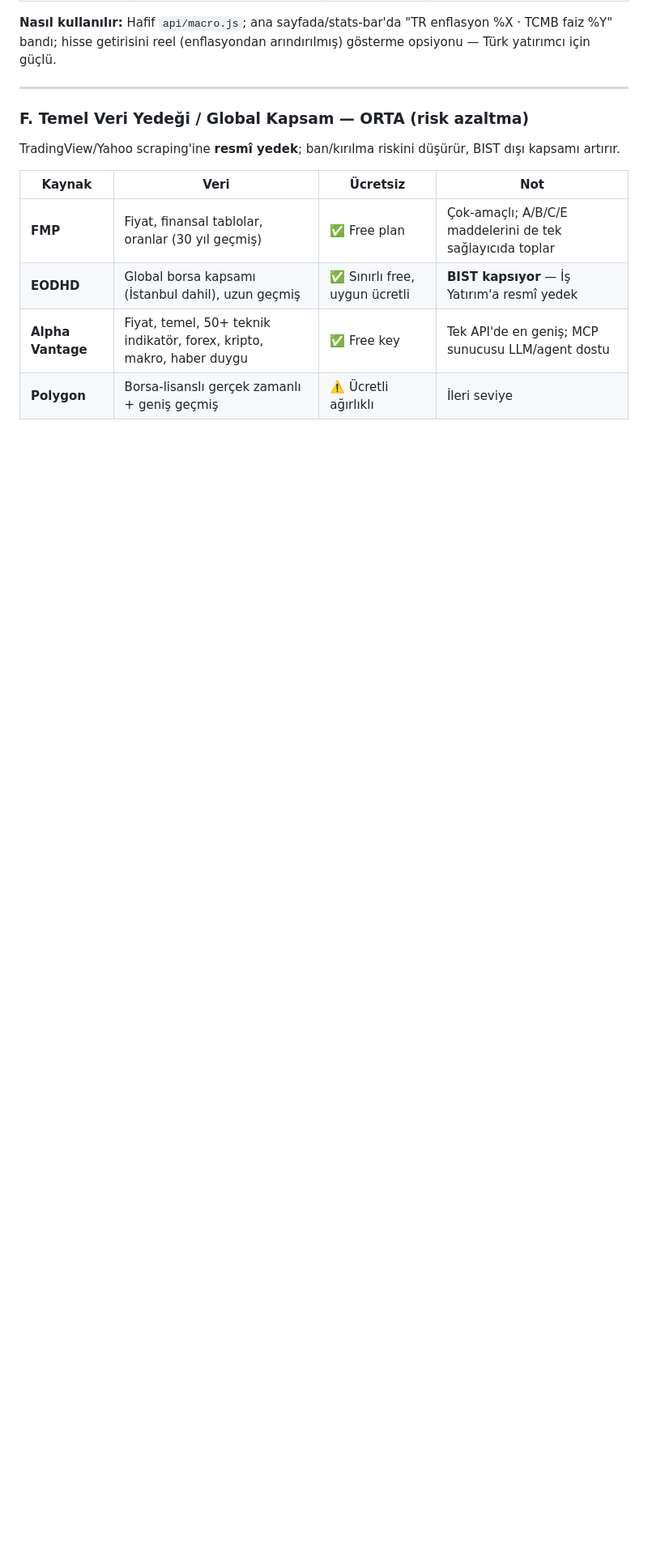
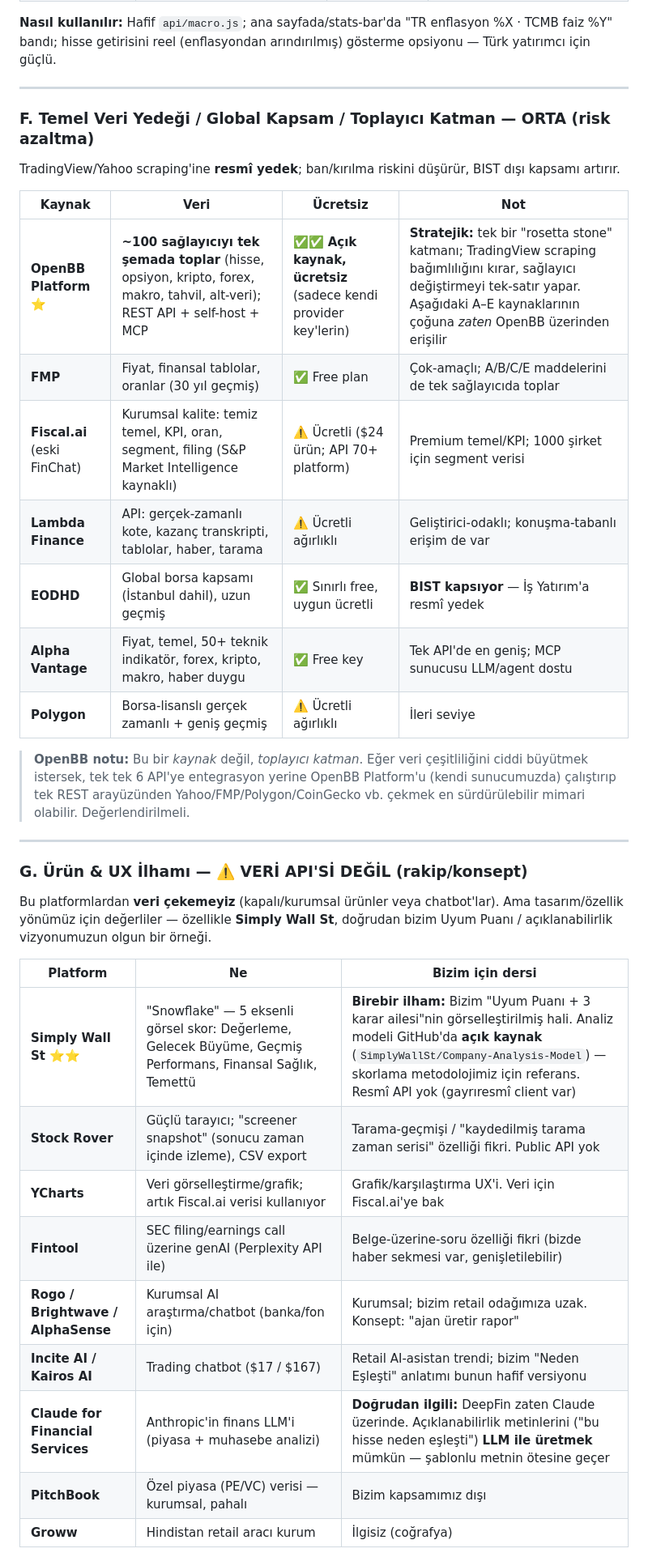
Before and after one commit to bossrhyme/bistproxy, a Markdown page: docs/veri-kaynaklari-arastirmasi.md, the part around one of its changes. Shown at 81% size. GitHub-like rendering; blank space fills up the shorter version.

Commit message:
docs: add aimultiple platforms to data source research
Adds the platforms from the user's aimultiple comparison screenshots, honestly
categorized as pullable data vs product/UX inspiration:
- Data/infra: OpenBB (open-source aggregator of ~100 providers, REST + self-host),
  Fiscal.ai (institutional fundamentals/KPI API), Lambda Finance (dev API).
- UX inspiration (NOT data APIs): Simply Wall St (Snowflake 5-axis score = visual
  analogue of our Uyum Puanı; open-source analysis model worth studying), Stock
  Rover, YCharts, Fintool, Rogo, Brightwave, AlphaSense, Incite/Kairos AI,
  Claude for Financial Services (LLM-generated explainability), PitchBook, Groww.
Updates priority table (OpenBB) and sources.

No code changes.

https://claude.ai/code/session_011yHwV7YeDtYJWHMx2EXBN8

```diff
--- a/docs/veri-kaynaklari-arastirmasi.md
+++ b/docs/veri-kaynaklari-arastirmasi.md
@@ -93,13 +93,37 @@ Bizde **yok**. Türk kullanıcı için **TRY enflasyonu / faiz** bağlamı kriti
 
 ---
 
-### F. Temel Veri Yedeği / Global Kapsam — ORTA (risk azaltma)
+### F. Temel Veri Yedeği / Global Kapsam / Toplayıcı Katman — ORTA (risk azaltma)
 
 TradingView/Yahoo scraping'ine **resmî yedek**; ban/kırılma riskini düşürür, BIST dışı kapsamı artırır.
 
 | Kaynak | Veri | Ücretsiz | Not |
 |---|---|---|---|
+| **OpenBB Platform** ⭐ | **~100 sağlayıcıyı tek şemada toplar** (hisse, opsiyon, kripto, forex, makro, tahvil, alt-veri); REST API + self-host + MCP | ✅✅ **Açık kaynak, ücretsiz** (sadece kendi provider key'lerin) | **Stratejik:** tek bir "rosetta stone" katmanı; TradingView scraping bağımlılığını kırar, sağlayıcı değiştirmeyi tek-satır yapar. Aşağıdaki A–E kaynaklarının çoğuna *zaten* OpenBB üzerinden erişilir |
 | **FMP** | Fiyat, finansal tablolar, oranlar (30 yıl geçmiş) | ✅ Free plan | Çok-amaçlı; A/B/C/E maddelerini de tek sağlayıcıda toplar |
+| **Fiscal.ai** (eski FinChat) | Kurumsal kalite: temiz temel, KPI, oran, segment, filing (S&P Market Intelligence kaynaklı) | ⚠️ Ücretli ($24 ürün; API 70+ platform) | Premium temel/KPI; 1000 şirket için segment verisi |
+| **Lambda Finance** | API: gerçek-zamanlı kote, kazanç transkripti, tablolar, haber, tarama | ⚠️ Ücretli ağırlıklı | Geliştirici-odaklı; konuşma-tabanlı erişim de var |
 | **EODHD** | Global borsa kapsamı (İstanbul dahil), uzun geçmiş | ✅ Sınırlı free, uygun ücretli | **BIST kapsıyor** — İş Yatırım'a resmî yedek |
 | **Alpha Vantage** | Fiyat, temel, 50+ teknik indikatör, forex, kripto, makro, haber duygu | ✅ Free key | Tek API'de en geniş; MCP sunucusu LLM/agent dostu |
 | **Polygon** | Borsa-lisanslı gerçek zamanlı + geniş geçmiş | ⚠️ Ücretli ağırlıklı | İleri seviye |
+
+> **OpenBB notu:** Bu bir *kaynak* değil, *toplayıcı katman*. Eğer veri çeşitliliğini ciddi büyütmek istersek, tek tek 6 API'ye entegrasyon yerine OpenBB Platform'u (kendi sunucumuzda) çalıştırıp tek REST arayüzünden Yahoo/FMP/Polygon/CoinGecko vb. çekmek en sürdürülebilir mimari olabilir. Değerlendirilmeli.
+
+---
+
+### G. Ürün & UX İlhamı — ⚠️ VERİ API'Sİ DEĞİL (rakip/konsept)
+
+Bu platformlardan **veri çekemeyiz** (kapalı/kurumsal ürünler veya chatbot'lar). Ama tasarım/özellik yönümüz için değerliler — özellikle **Simply Wall St**, doğrudan bizim Uyum Puanı / açıklanabilirlik vizyonumuzun olgun bir örneği.
+
+| Platform | Ne | Bizim için dersi |
+|---|---|---|
+| **Simply Wall St** ⭐⭐ | "Snowflake" — 5 eksenli görsel skor: Değerleme, Gelecek Büyüme, Geçmiş Performans, Finansal Sağlık, Temettü | **Birebir ilham:** Bizim "Uyum Puanı + 3 karar ailesi"nin görselleştirilmiş hali. Analiz modeli GitHub'da **açık kaynak** (`SimplyWallSt/Company-Analysis-Model`) — skorlama metodolojimiz için referans. Resmî API yok (gayrıresmî client var) |
+| **Stock Rover** | Güçlü tarayıcı; "screener snapshot" (sonucu zaman içinde izleme), CSV export | Tarama-geçmişi / "kaydedilmiş tarama zaman serisi" özelliği fikri. Public API yok |
+| **YCharts** | Veri görselleştirme/grafik; artık Fiscal.ai verisi kullanıyor | Grafik/karşılaştırma UX'i. Veri için Fiscal.ai'ye bak |
+| **Fintool** | SEC filing/earnings call üzerine genAI (Perplexity API ile) | Belge-üzerine-soru özelliği fikri (bizde haber sekmesi var, genişletilebilir) |
+| **Rogo / Brightwave / AlphaSense** | Kurumsal AI araştırma/chatbot (banka/fon için) | Kurumsal; bizim retail odağımıza uzak. Konsept: "ajan üretir rapor" |
+| **Incite AI / Kairos AI** | Trading chatbot ($17 / $167) | Retail AI-asistan trendi; bizim "Neden Eşleşti" anlatımı bunun hafif versiyonu |
+| **Claude for Financial Services** | Anthropic'in finans LLM'i (piyasa + muhasebe analizi) | **Doğrudan ilgili:** DeepFin zaten Claude üzerinde. Açıklanabilirlik metinlerini ("bu hisse neden eşleşti") **LLM ile üretmek** mümkün — şablonlu metnin ötesine geçer |
+| **PitchBook** | Özel piyasa (PE/VC) verisi — kurumsal, pahalı | Bizim kapsamımız dışı |
+| **Groww** | Hindistan retail aracı kurum | İlgisiz (coğrafya) |
+
```
Also changed, not shown: other parts of docs/veri-kaynaklari-arastirmasi.md (+13 -0 lines).
